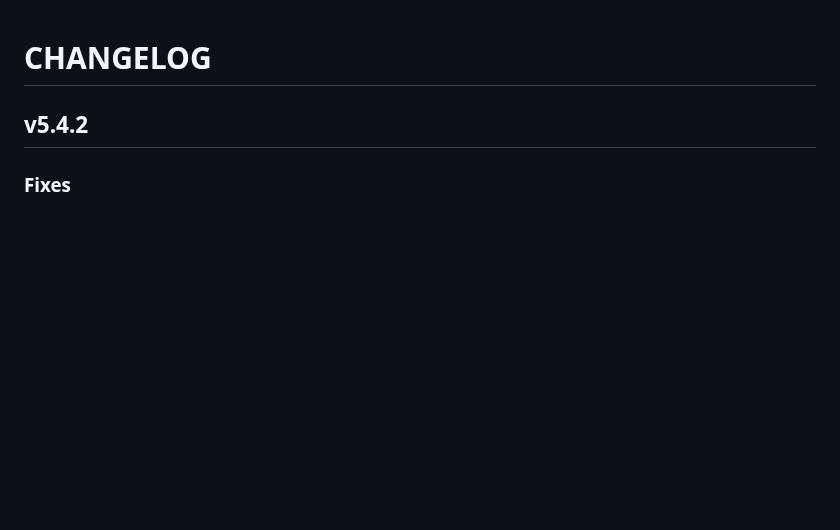
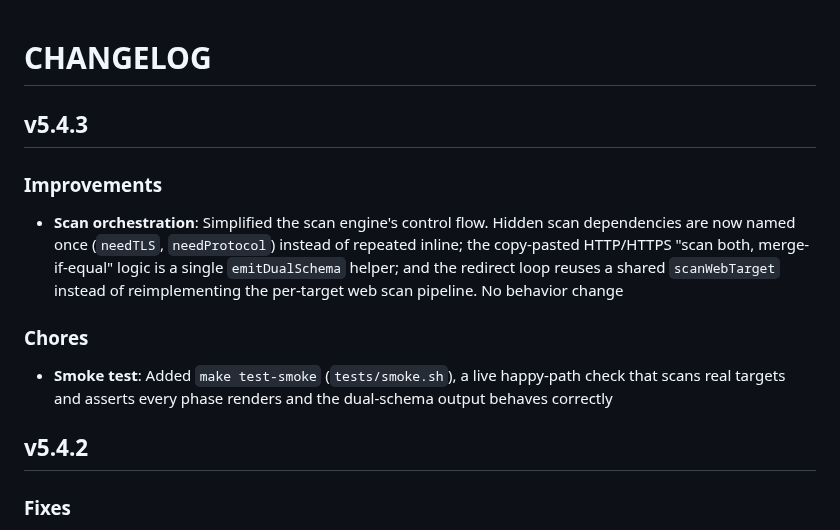
Before and after one commit to thetillhoff/webscan, a Markdown page: CHANGELOG.md, the part around the change. GitHub-like rendering; blank space fills up the shorter version.

Commit message:
docs: changelog for v5.4.3 (scan orchestration refactor + smoke test)
Co-Authored-By: Claude Opus 4.8 (1M context) <noreply@anthropic.com>

```diff
--- a/CHANGELOG.md
+++ b/CHANGELOG.md
@@ -1,4 +1,14 @@
 # CHANGELOG
+
+## v5.4.3
+
+### Improvements
+
+- **Scan orchestration**: Simplified the scan engine's control flow. Hidden scan dependencies are now named once (`needTLS`, `needProtocol`) instead of repeated inline; the copy-pasted HTTP/HTTPS "scan both, merge-if-equal" logic is a single `emitDualSchema` helper; and the redirect loop reuses a shared `scanWebTarget` instead of reimplementing the per-target web scan pipeline. No behavior change
+
+### Chores
+
+- **Smoke test**: Added `make test-smoke` (`tests/smoke.sh`), a live happy-path check that scans real targets and asserts every phase renders and the dual-schema output behaves correctly
 
 ## v5.4.2
 
```
